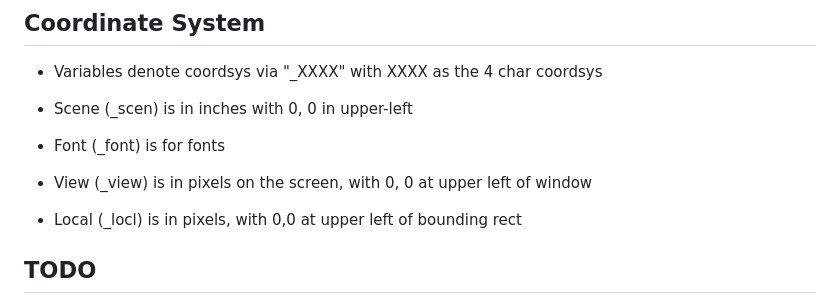
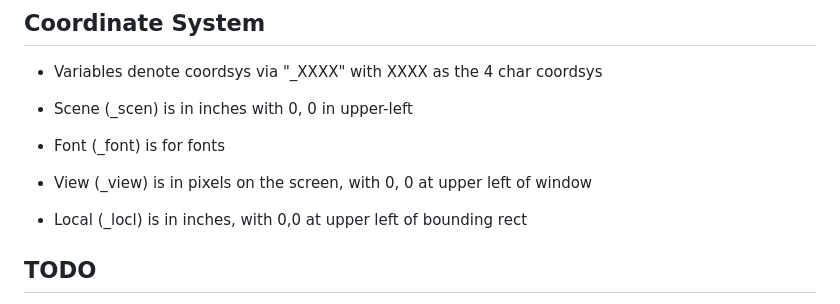
Before and after one commit to lenihan/fj, a Markdown page: PLAN.md, the part around the change. Drawn GitHub-style.

Commit message:
Plan updates

```diff
--- a/PLAN.md
+++ b/PLAN.md
@@ -47,7 +47,7 @@
 - Scene (_scen) is in inches with 0, 0 in upper-left
 - Font (_font) is for fonts
 - View (_view) is in pixels on the screen, with 0, 0 at upper left of window
-- Local (_locl) is in pixels, with 0,0 at upper left of bounding rect
+- Local (_locl) is in inches, with 0,0 at upper left of bounding rect
 
 ## TODO
 
```
Also changed, not shown: PLAN_addendum.md (added, +74 -0 lines).
